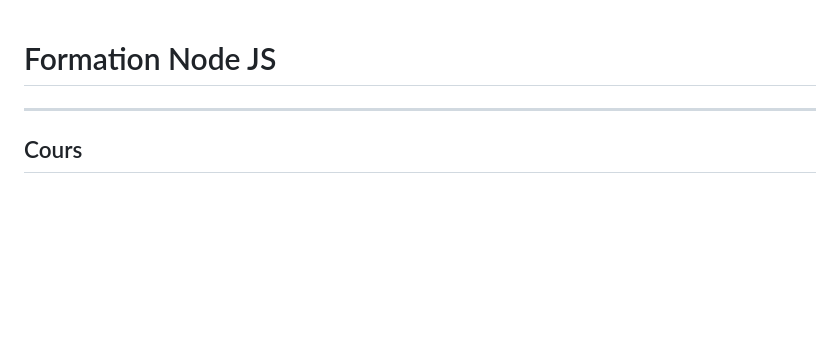
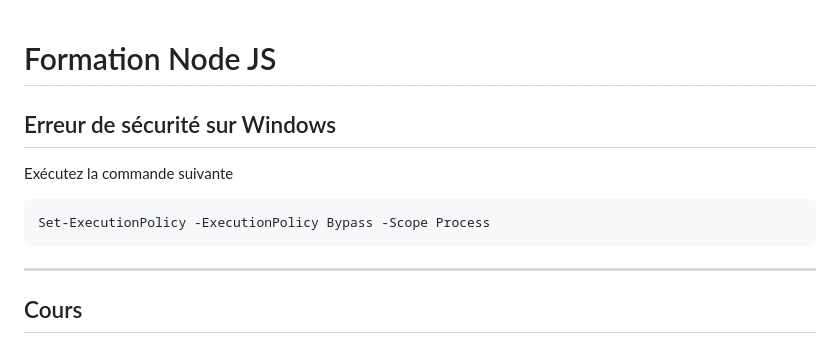
Before and after one commit to glo10/16122025-njs, a Markdown page: README.md, the part around the change. Drawn GitHub-style; blank space fills up the shorter version.

Commit message:
refactor: update bypass Win security

````diff
--- a/README.md
+++ b/README.md
@@ -1,10 +1,11 @@
 # Formation Node JS
 
-<!-- ## Commande pour avoir accès à npm sur Windows
+## Erreur de sécurité sur Windows
 
+Exécutez la commande suivante
 ```powershell
 Set-ExecutionPolicy -ExecutionPolicy Bypass -Scope Process
-``` -->
+```
 
 ---
 
````
